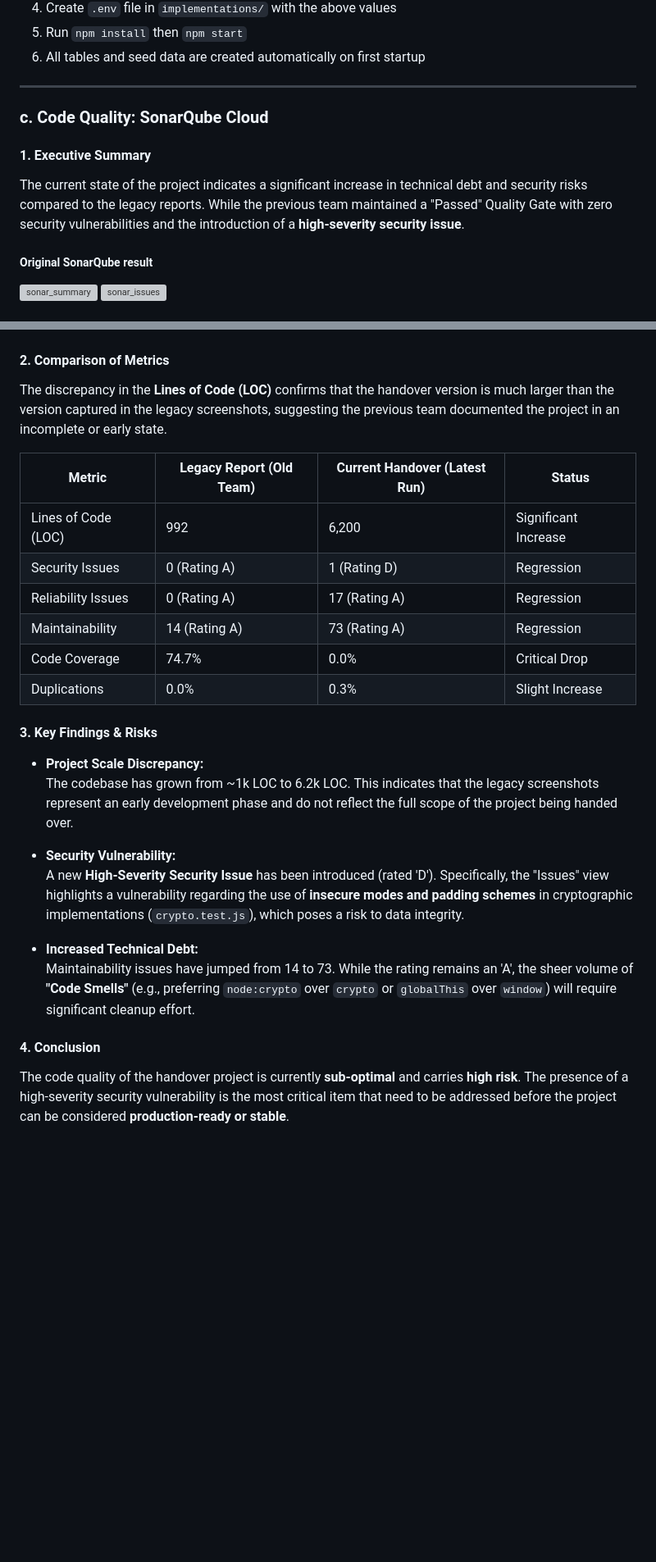
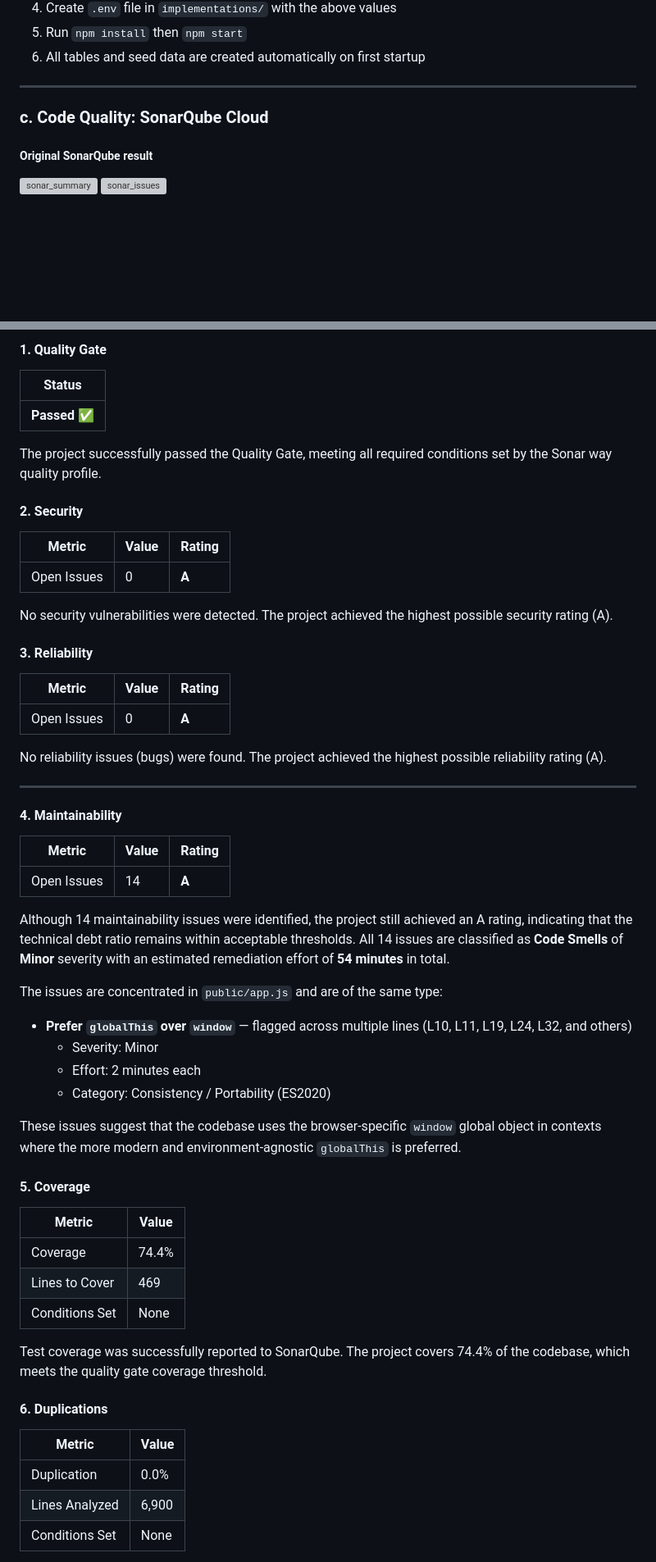
Before and after one commit to Chayocha23/2025-ITCS383-Emerald, a Markdown page: HANDOVER.md, 2 parts joined by grey strips. Shown at 82% size. Drawn GitHub-style; blank space fills up the shorter version; grey boxes are pictures that could not be loaded.

Commit message:
Revise HANDOVER.md with latest SonarQube metrics
Updated the Handover document with the latest SonarQube results, including metrics on code quality, security issues, maintainability, and coverage. Added new images and detailed findings regarding technical debt and security vulnerabilities.

```diff
--- a/HANDOVER.md
+++ b/HANDOVER.md
@@ -137,9 +137,6 @@ The following information was necessary to set up and run the project:
 
 ### c. Code Quality: SonarQube Cloud
 
-#### 1. Executive Summary
-The current state of the project indicates a significant increase in technical debt and security risks compared to the legacy reports. While the previous team maintained a "Passed" Quality Gate with zero security vulnerabilities and the introduction of a **high-severity security issue**.
-
 ##### Original SonarQube result
 <img width="1438" height="811" alt="sonar_summary" src="https://github.com/user-attachments/assets/acdf632f-0a2c-4740-b180-c346e2004405" />
 <img width="1438" height="811" alt="sonar_issues" src="https://github.com/user-attachments/assets/6544abb9-280d-4ea9-bdbe-4c086c206d63" />
@@ -150,31 +147,67 @@ The current state of the project indicates a significant increase in technical d
 
 
+#### 1. Quality Gate
+
+| Status |
+|--------|
+| **Passed** ✅ |
+
+The project successfully passed the Quality Gate, meeting all required conditions set by the Sonar way quality profile.
 
 
-#### 2. Comparison of Metrics
-The discrepancy in the **Lines of Code (LOC)** confirms that the handover version is much larger than the version captured in the legacy screenshots, suggesting the previous team documented the project in an incomplete or early state.
+#### 2. Security
 
-| Metric                  | Legacy Report (Old Team) | Current Handover (Latest Run) | Status             |
-|-------------------------|-------------------------|-------------------------------|------------------|
-| Lines of Code (LOC)      | 992                     | 6,200                         | Significant Increase |
-| Security Issues          | 0 (Rating A)            | 1 (Rating D)                  | Regression        |
-| Reliability Issues       | 0 (Rating A)            | 17 (Rating A)                 | Regression        |
-| Maintainability          | 14 (Rating A)           | 73 (Rating A)                 | Regression        |
-| Code Coverage            | 74.7%                   | 0.0%                          | Critical Drop     |
-| Duplications             | 0.0%                    | 0.3%                          | Slight Increase   |
+| Metric | Value | Rating |
+|--------|-------|--------|
+| Open Issues | 0 | **A** |
+
+No security vulnerabilities were detected. The project achieved the highest possible security rating (A).
 
 
-#### 3. Key Findings & Risks
+#### 3. Reliability
 
-- **Project Scale Discrepancy:**
-  The codebase has grown from ~1k LOC to 6.2k LOC. This indicates that the legacy screenshots represent an early development phase and do not reflect the full scope of the project being handed over.
+| Metric | Value | Rating |
+|--------|-------|--------|
+| Open Issues | 0 | **A** |
 
-- **Security Vulnerability:**
-  A new **High-Severity Security Issue** has been introduced (rated 'D'). Specifically, the "Issues" view highlights a vulnerability regarding the use of **insecure modes and padding schemes** in cryptographic implementations (`crypto.test.js`), which poses a risk to data integrity.
+No reliability issues (bugs) were found. The project achieved the highest possible reliability rating (A).
 
-- **Increased Technical Debt:**
-  Maintainability issues have jumped from 14 to 73. While the rating remains an 'A', the sheer volume of **"Code Smells"** (e.g., preferring `node:crypto` over `crypto` or `globalThis` over `window`) will require significant cleanup effort.
+---
+
+#### 4. Maintainability
+
+| Metric | Value | Rating |
+|--------|-------|--------|
+| Open Issues | 14 | **A** |
+
+Although 14 maintainability issues were identified, the project still achieved an A rating, indicating that the technical debt ratio remains within acceptable thresholds. All 14 issues are classified as **Code Smells** of **Minor** severity with an estimated remediation effort of **54 minutes** in total.
+
+The issues are concentrated in `public/app.js` and are of the same type:
+
+- **Prefer `globalThis` over `window`** — flagged across multiple lines (L10, L11, L19, L24, L32, and others)
+  - Severity: Minor
+  - Effort: 2 minutes each
+  - Category: Consistency / Portability (ES2020)
+
+These issues suggest that the codebase uses the browser-specific `window` global object in contexts where the more modern and environment-agnostic `globalThis` is preferred.
 
 
-#### 4. Conclusion
-The code quality of the handover project is currently **sub-optimal** and carries **high risk**. The presence of a high-severity security vulnerability is the most critical item that need to be addressed before the project can be considered **production-ready or stable**.
+#### 5. Coverage
+
+| Metric | Value |
+|--------|-------|
+| Coverage | 74.4% |
+| Lines to Cover | 469 |
+| Conditions Set | None |
+
+Test coverage was successfully reported to SonarQube. The project covers 74.4% of the codebase, which meets the quality gate coverage threshold.
+
+
+#### 6. Duplications
+
+| Metric | Value |
+|--------|-------|
+| Duplication | 0.0% |
+| Lines Analyzed | 6,900 |
+| Conditions Set | None |
+
```
Also changed, not shown: other parts of HANDOVER.md (+27 -2 lines).
